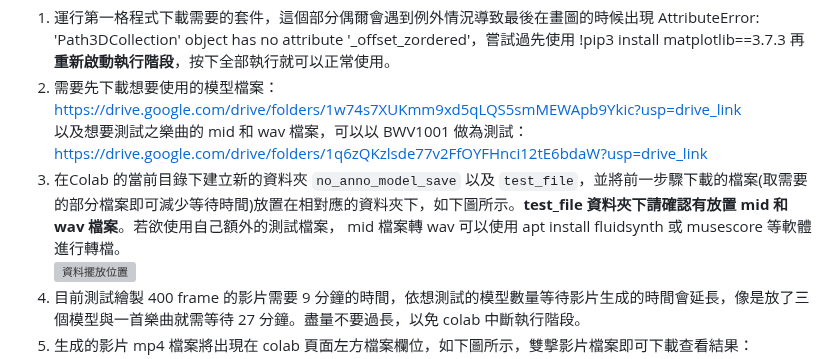
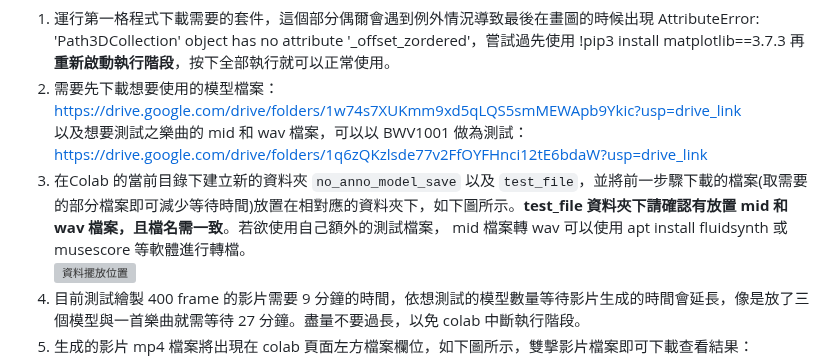
Before and after one commit to snowmint/Music-to-motion_generation_with_symbolic_surrogates, a Markdown page: README.md, the part around the change. Rendered like a GitHub page; grey boxes are pictures that could not be loaded.

```diff
--- a/README.md
+++ b/README.md
@@ -24,7 +24,7 @@ Colab prediction: https://colab.research.google.com/drive/1lXHWYrx2NjMudjsHTDror
 1. 運行第一格程式下載需要的套件，這個部分偶爾會遇到例外情況導致最後在畫圖的時候出現 AttributeError: 'Path3DCollection' object has no attribute '_offset_zordered'，嘗試過先使用 !pip3 install matplotlib==3.7.3 再**重新啟動執行階段**，按下全部執行就可以正常使用。<br/>
 2. 需要先下載想要使用的模型檔案：https://drive.google.com/drive/folders/1w74s7XUKmm9xd5qLQS5smMEWApb9Ykic?usp=drive_link<br/>
    以及想要測試之樂曲的 mid 和 wav 檔案，可以以 BWV1001 做為測試：https://drive.google.com/drive/folders/1q6zQKzlsde77v2FfOYFHnci12tE6bdaW?usp=drive_link<br/>
-3. 在Colab 的當前目錄下建立新的資料夾 `no_anno_model_save` 以及 `test_file`，並將前一步驟下載的檔案(取需要的部分檔案即可減少等待時間)放置在相對應的資料夾下，如下圖所示。**test_file 資料夾下請確認有放置 mid 和 wav 檔案**。若欲使用自己額外的測試檔案， mid 檔案轉 wav 可以使用 apt install fluidsynth 或 musescore 等軟體進行轉檔。<br/>
+3. 在Colab 的當前目錄下建立新的資料夾 `no_anno_model_save` 以及 `test_file`，並將前一步驟下載的檔案(取需要的部分檔案即可減少等待時間)放置在相對應的資料夾下，如下圖所示。**test_file 資料夾下請確認有放置 mid 和 wav 檔案，且檔名需一致**。若欲使用自己額外的測試檔案， mid 檔案轉 wav 可以使用 apt install fluidsynth 或 musescore 等軟體進行轉檔。<br/>
    ![資料擺放位置](https://github.com/snowmint/Music-to-motion_generation_with_symbolic_surrogates/assets/7868828/f6764b80-c679-45b0-ba5b-0bb6ef09d800)
 4. 目前測試繪製 400 frame 的影片需要 9 分鐘的時間，依想測試的模型數量等待影片生成的時間會延長，像是放了三個模型與一首樂曲就需等待 27 分鐘。盡量不要過長，以免 colab 中斷執行階段。<br/>
 5. 生成的影片 mp4 檔案將出現在 colab 頁面左方檔案欄位，如下圖所示，雙擊影片檔案即可下載查看結果：
```
